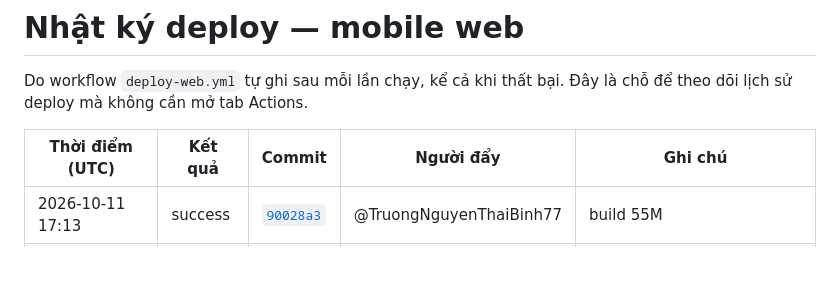
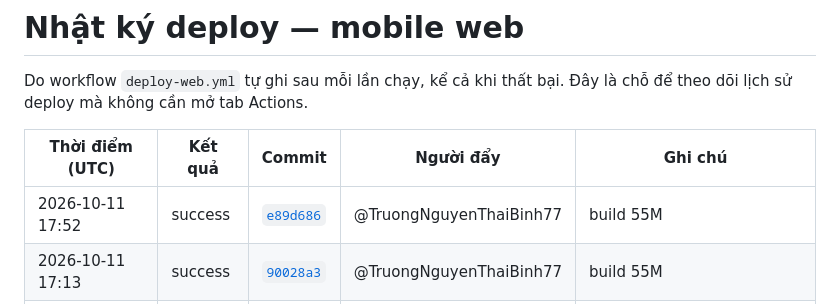
Before and after one commit to LockR-Tech/mobile, a Markdown page: DEPLOY-LOG.md, the part around the change. GitHub-like rendering; blank space fills up the shorter version.

Commit message:
chore(deploy): ghi nhật ký deploy mobile web [skip ci]

```diff
--- a/DEPLOY-LOG.md
+++ b/DEPLOY-LOG.md
@@ -5,6 +5,7 @@ Do workflow `deploy-web.yml` tự ghi sau mỗi lần chạy, kể cả khi th
 
 | Thời điểm (UTC) | Kết quả | Commit | Người đẩy | Ghi chú |
 |---|---|---|---|---|
+| 2026-10-11 17:52 | success | [`e89d686`](https://github.com/LockR-Tech/mobile/commit/e89d6865756fe7b0ec2b56c3879029fe39154d7e) | @TruongNguyenThaiBinh77 | build 55M |
 | 2026-10-11 17:13 | success | [`90028a3`](https://github.com/LockR-Tech/mobile/commit/90028a3c792bfaa26dd2ae9df779b0fb7a4c25bb) | @TruongNguyenThaiBinh77 | build 55M |
 | 2026-10-11 13:52 | success | [`fdd32d1`](https://github.com/LockR-Tech/mobile/commit/fdd32d1e56d36c58e49211db7598b350158cd916) | @BaoHuy-Dev | build 55M |
 | 2026-10-10 12:25 | failure | [`9dcb002`](https://github.com/LockR-Tech/mobile/commit/9dcb002e5a72edc69fe94dda7844e47fe68b61fe) | @Kimnha01 | THẤT BẠI — xem run 38051769308 |
```
